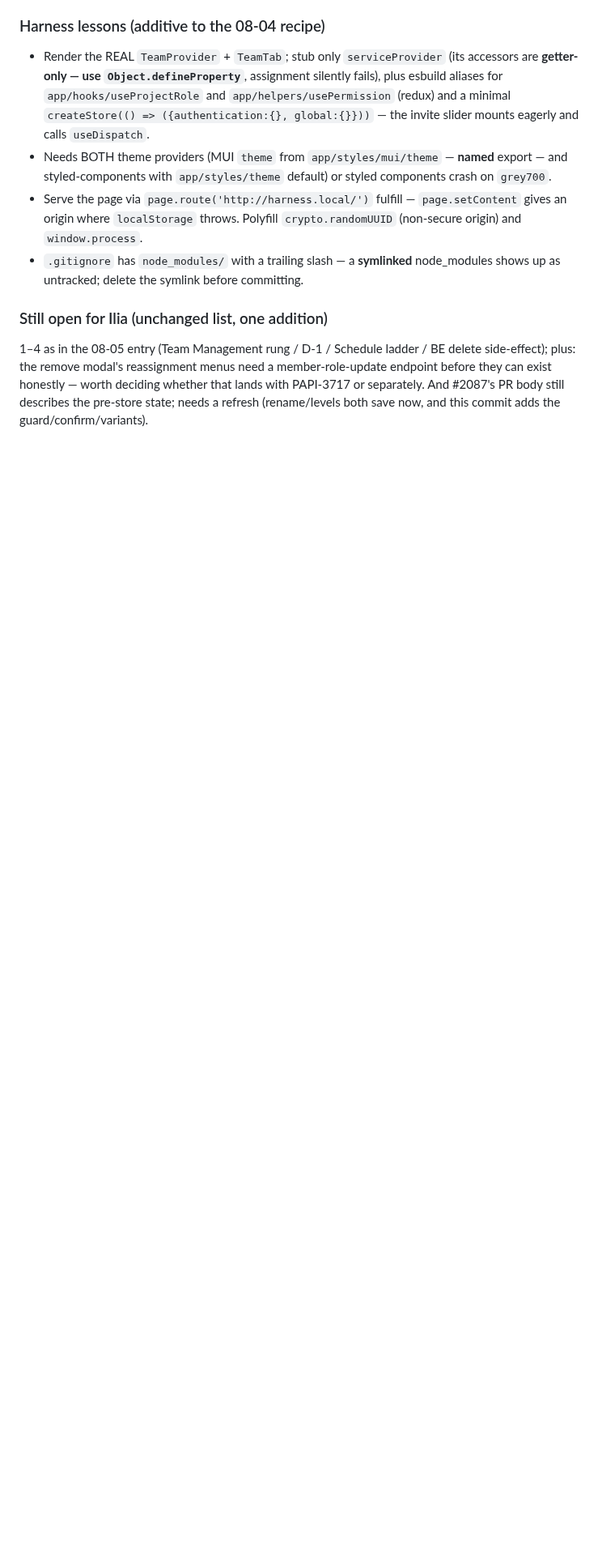
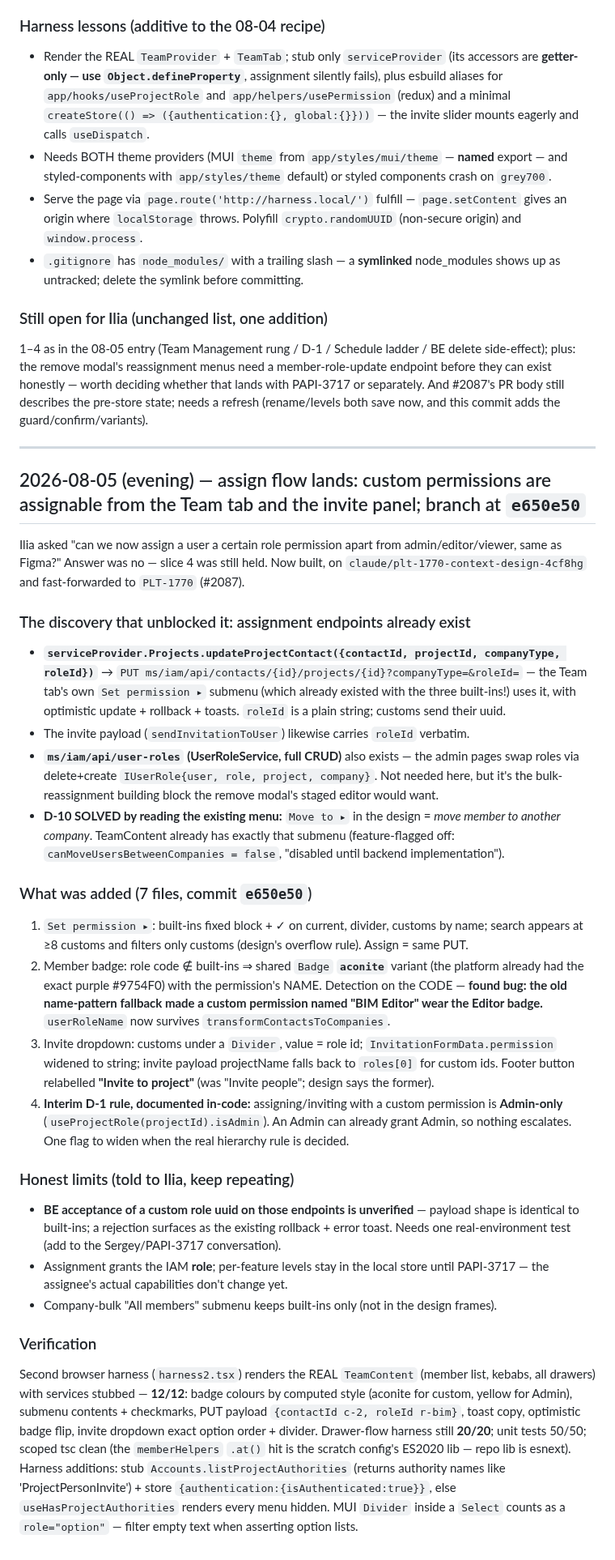
Before and after one commit to ilia-kuzmin-xyz/xyz-platform-context, a Markdown page: sprint-tickets/PLT-1770/context.md, the part around the change. Shown at 81% size. Drawn GitHub-style; blank space fills up the shorter version.

Commit message:
PLT-1770: record the assign-flow implementation (e650e50) — endpoints found, D-10 solved, Admin-only D-1 interim

```diff
--- a/sprint-tickets/PLT-1770/context.md
+++ b/sprint-tickets/PLT-1770/context.md
@@ -1219,3 +1219,62 @@ plus: the remove modal's reassignment menus need a member-role-update endpoint b
 exist honestly — worth deciding whether that lands with PAPI-3717 or separately. And #2087's PR
 body still describes the pre-store state; needs a refresh (rename/levels both save now, and this
 commit adds the guard/confirm/variants).
+
+---
+
+## 2026-08-05 (evening) — assign flow lands: custom permissions are assignable from the Team tab and the invite panel; branch at `e650e50`
+
+Ilia asked "can we now assign a user a certain role permission apart from admin/editor/viewer,
+same as Figma?" Answer was no — slice 4 was still held. Now built, on
+`claude/plt-1770-context-design-4cf8hg` and fast-forwarded to `PLT-1770` (#2087).
+
+### The discovery that unblocked it: assignment endpoints already exist
+
+- **`serviceProvider.Projects.updateProjectContact({contactId, projectId, companyType, roleId})`**
+  → `PUT ms/iam/api/contacts/{id}/projects/{id}?companyType=&roleId=` — the Team tab's own
+  `Set permission ▸` submenu (which already existed with the three built-ins!) uses it, with
+  optimistic update + rollback + toasts. `roleId` is a plain string; customs send their uuid.
+- The invite payload (`sendInvitationToUser`) likewise carries `roleId` verbatim.
+- **`ms/iam/api/user-roles` (UserRoleService, full CRUD)** also exists — the admin pages swap
+  roles via delete+create `IUserRole{user, role, project, company}`. Not needed here, but it's
+  the bulk-reassignment building block the remove modal's staged editor would want.
+- **D-10 SOLVED by reading the existing menu:** `Move to ▸` in the design = *move member to
+  another company*. TeamContent already has exactly that submenu (feature-flagged off:
+  `canMoveUsersBetweenCompanies = false`, "disabled until backend implementation").
+
+### What was added (7 files, commit `e650e50`)
+
+1. `Set permission ▸`: built-ins fixed block + ✓ on current, divider, customs by name; search
+   appears at ≥8 customs and filters only customs (design's overflow rule). Assign = same PUT.
+2. Member badge: role code ∉ built-ins ⇒ shared `Badge` **`aconite`** variant (the platform
+   already had the exact purple #9754F0) with the permission's NAME. Detection on the CODE —
+   **found bug: the old name-pattern fallback made a custom permission named "BIM Editor"
+   wear the Editor badge.** `userRoleName` now survives `transformContactsToCompanies`.
+3. Invite dropdown: customs under a `Divider`, value = role id; `InvitationFormData.permission`
+   widened to string; invite payload projectName falls back to `roles[0]` for custom ids.
+   Footer button relabelled **"Invite to project"** (was "Invite people"; design says the former).
+4. **Interim D-1 rule, documented in-code:** assigning/inviting with a custom permission is
+   **Admin-only** (`useProjectRole(projectId).isAdmin`). An Admin can already grant Admin, so
+   nothing escalates. One flag to widen when the real hierarchy rule is decided.
+
+### Honest limits (told to Ilia, keep repeating)
+
+- **BE acceptance of a custom role uuid on those endpoints is unverified** — payload shape is
+  identical to built-ins; a rejection surfaces as the existing rollback + error toast. Needs one
+  real-environment test (add to the Sergey/PAPI-3717 conversation).
+- Assignment grants the IAM **role**; per-feature levels stay in the local store until
+  PAPI-3717 — the assignee's actual capabilities don't change yet.
+- Company-bulk "All members" submenu keeps built-ins only (not in the design frames).
+
+### Verification
+
+Second browser harness (`harness2.tsx`) renders the REAL `TeamContent` (member list, kebabs,
+all drawers) with services stubbed — **12/12**: badge colours by computed style (aconite for
+custom, yellow for Admin), submenu contents + checkmarks, PUT payload `{contactId c-2, roleId
+r-bim}`, toast copy, optimistic badge flip, invite dropdown exact option order + divider.
+Drawer-flow harness still **20/20**; unit tests 50/50; scoped tsc clean (the `memberHelpers`
+`.at()` hit is the scratch config's ES2020 lib — repo lib is esnext).
+Harness additions: stub `Accounts.listProjectAuthorities` (returns authority names like
+'ProjectPersonInvite') + store `{authentication:{isAuthenticated:true}}`, else
+`useHasProjectAuthorities` renders every menu hidden. MUI `Divider` inside a `Select` counts
+as a `role="option"` — filter empty text when asserting option lists.
```
